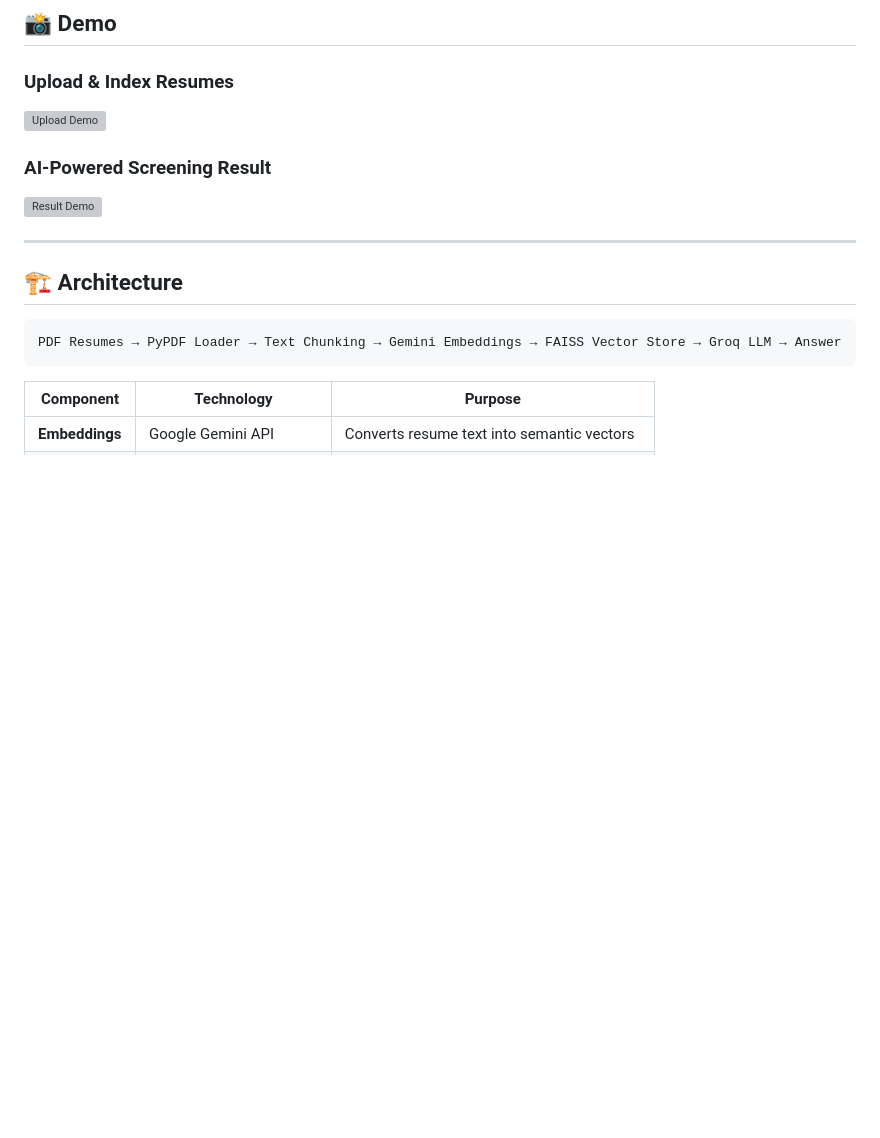
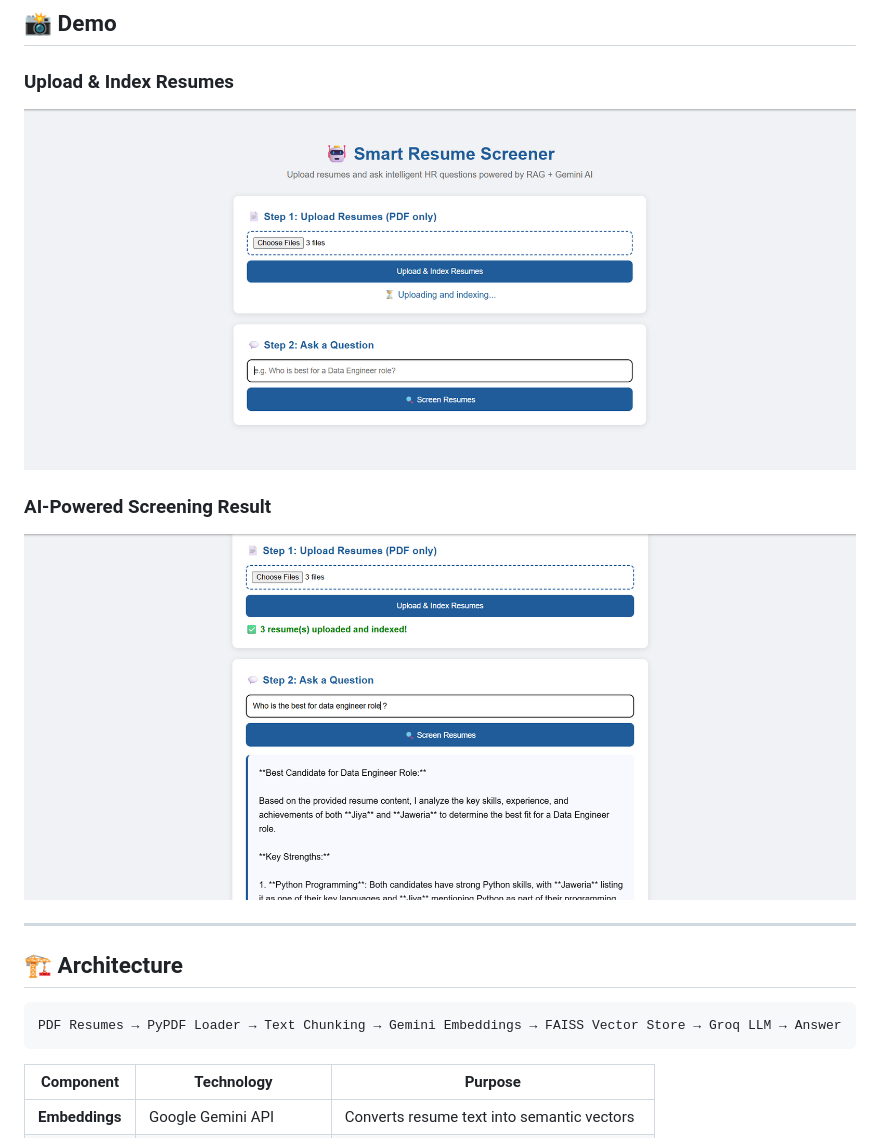
Before and after one commit to jaweriafayyaz/smart-resume-screener, a Markdown page: README.md, the part around the change. Rendered like a GitHub page; blank space fills up the shorter version; grey boxes are pictures that could not be loaded.

Commit message:
Fix image filenames in README.md

```diff
--- a/README.md
+++ b/README.md
@@ -21,10 +21,10 @@ Upload multiple PDF resumes, ask questions like *"Who is best for a Data Enginee
 ## 📸 Demo
 
 ### Upload & Index Resumes
-![Upload Demo](demo1.png)
+![Upload Demo](Demo_1.png)
 
 ### AI-Powered Screening Result
-![Result Demo](demo2.png)
+![Result Demo](Demo_2.png)
 
 ---
 
```
